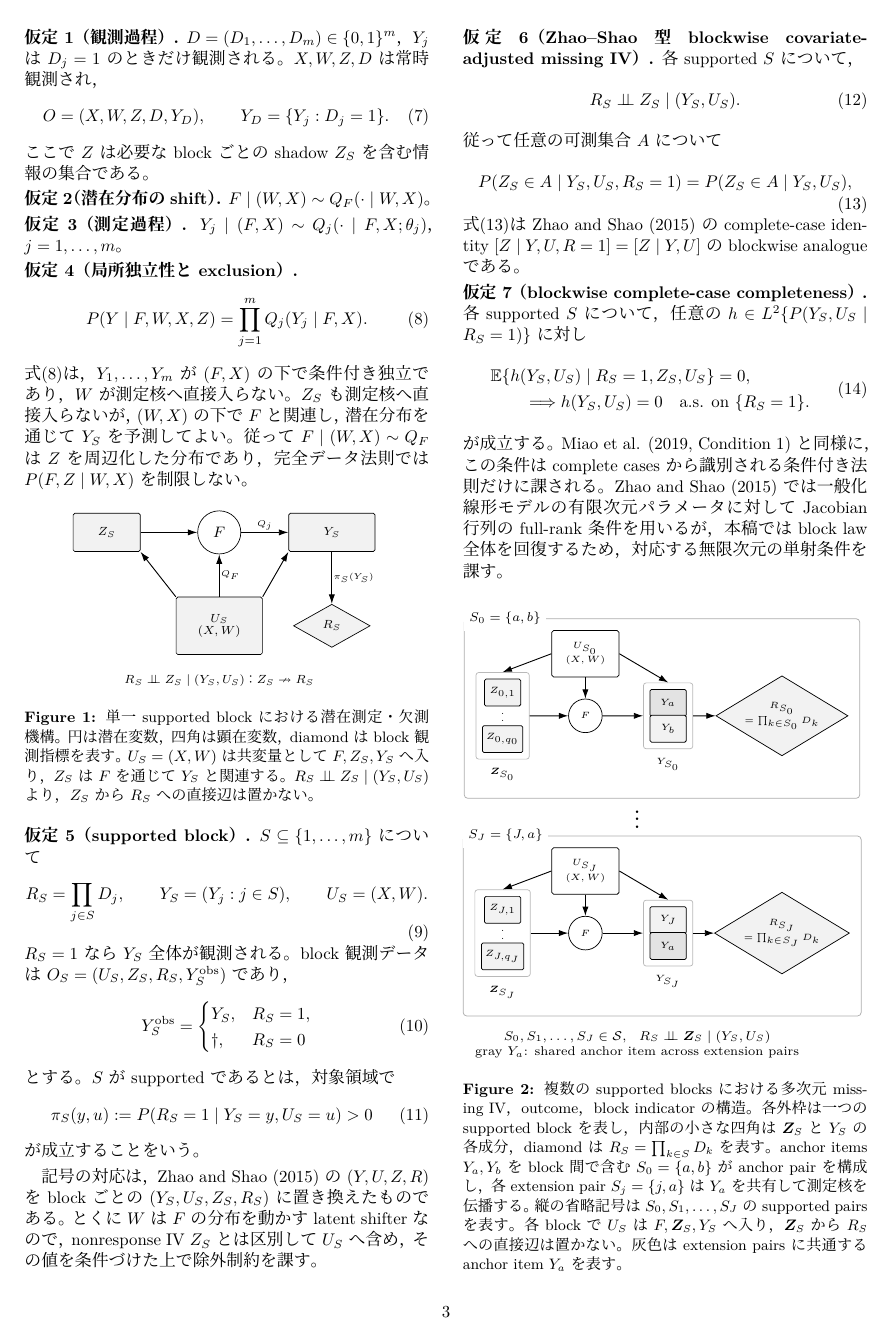
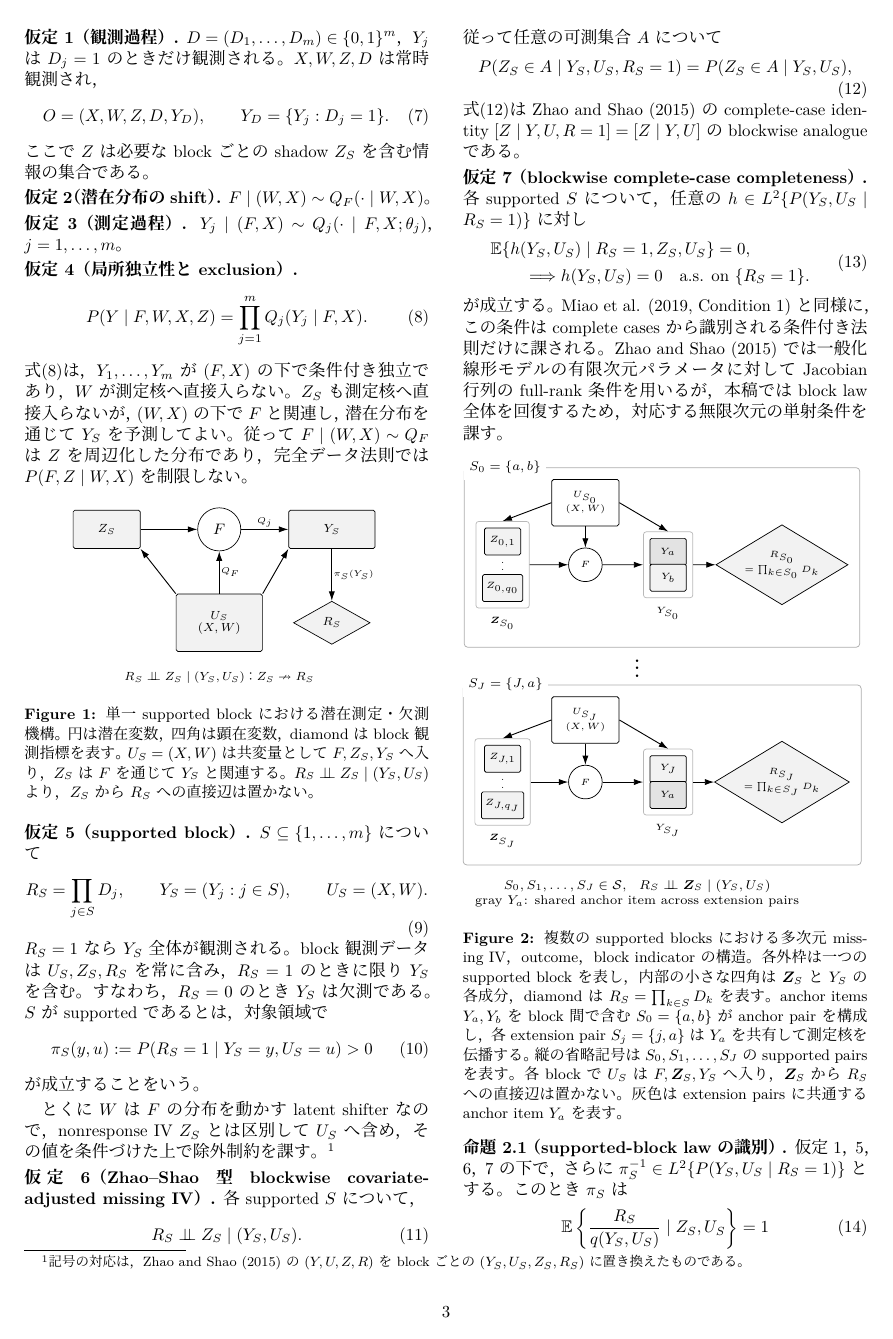
Before and after one commit to MHsamurai/missing-IV, a LaTeX document (notes/vector_missing_iv_identification_working.tex): page 3 of 9. Compiled offline with XeLaTeX; a missing font is replaced by an installed copy or a similar font.

Commit message:
Simplify supported block observation notation

```diff
--- a/notes/vector_missing_iv_identification_working.tex
+++ b/notes/vector_missing_iv_identification_working.tex
@@ -285,13 +285,8 @@ R_S=\prod_{j\in S}D_j,\qquad Y_S=(Y_j:j\in S),\qquad U_S=(X,W).
 \label{eq:supported-block-definition}
 \end{equation}
 $R_S=1$なら$Y_S$全体が観測される。block観測データは
-$O_S=(U_S,Z_S,R_S,Y_S^{\mathrm{obs}})$であり，
-\begin{equation}
-Y_S^{\mathrm{obs}}=
-\begin{cases}Y_S,&R_S=1,\\ \dagger,&R_S=0\end{cases}
-\label{eq:block-observed-outcome}
-\end{equation}
-とする。
+$U_S,Z_S,R_S$を常に含み，$R_S=1$のときに限り$Y_S$を含む。すなわち，
+$R_S=0$のとき$Y_S$は欠測である。
 $S$がsupportedであるとは，対象領域で
 \begin{equation}
 \pi_S(y,u):=P(R_S=1\mid Y_S=y,U_S=u)>0
```
Also changed, not shown: notes/vector_missing_iv_identification_working.tex (8 more changed lines).
